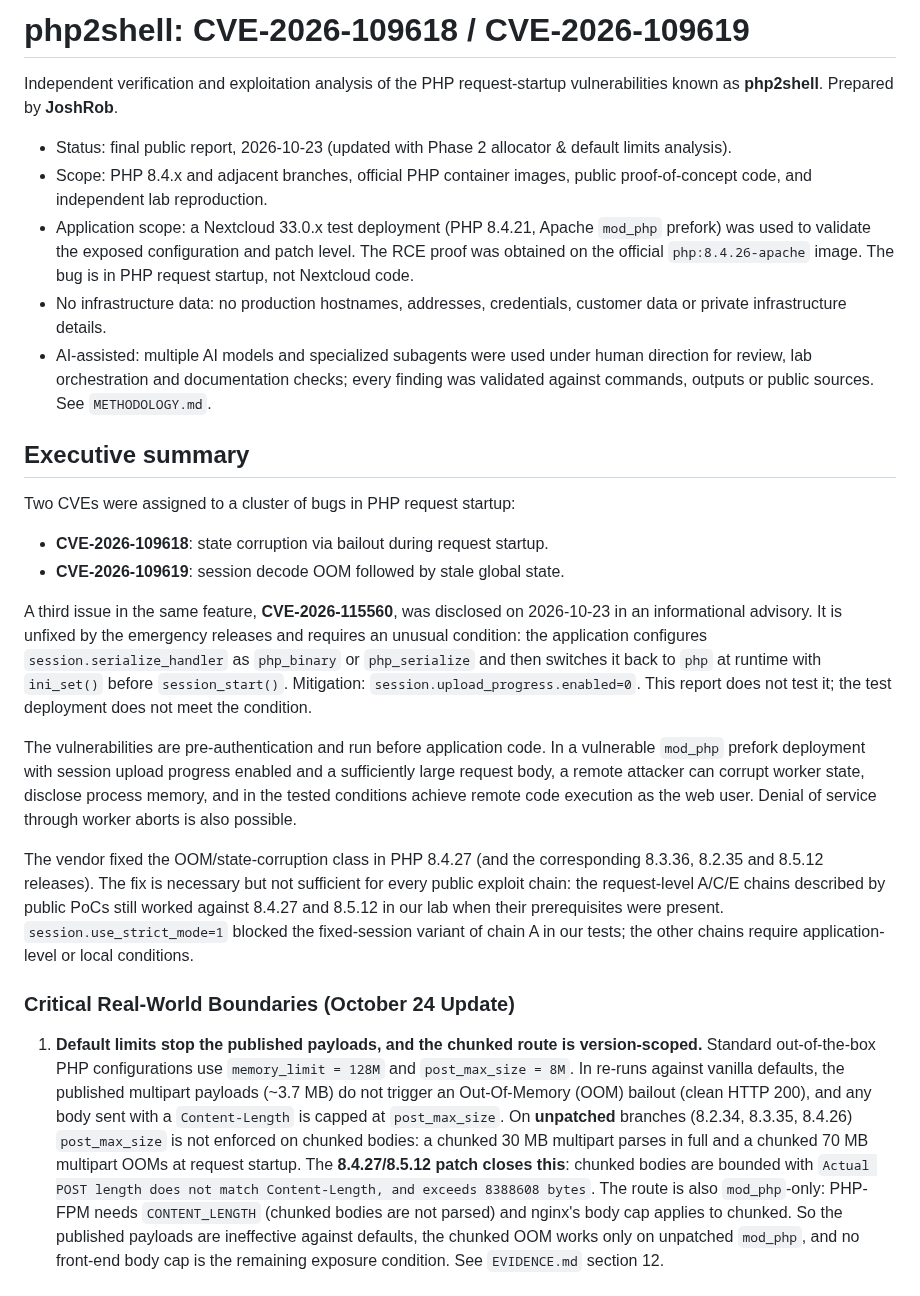
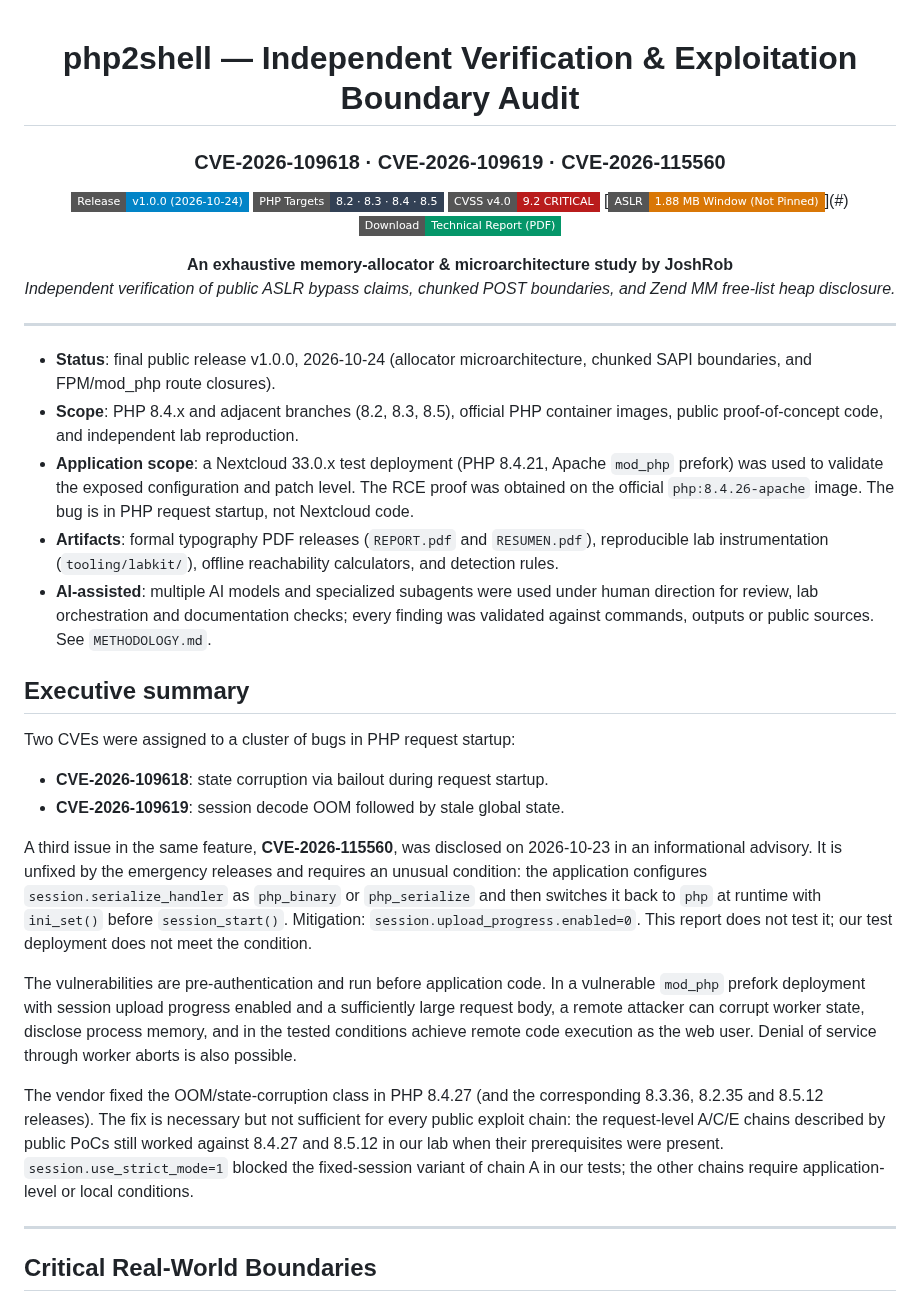
Before and after one commit to JoshRob297/php2shell-research, a Markdown page: README.md, the part around one of its changes. GitHub-like rendering; badges without logos.

```diff
--- a/README.md
+++ b/README.md
@@ -1,19 +1,25 @@
-# php2shell: CVE-2026-109618 / CVE-2026-109619
+<div align="center">
 
-Independent verification and exploitation analysis of the PHP request-startup vulnerabilities
-known as **php2shell**. Prepared by **JoshRob**.
+# php2shell — Independent Verification & Exploitation Boundary Audit
+### CVE-2026-109618 · CVE-2026-109619 · CVE-2026-115560
 
-- Status: final public report, 2026-10-23 (updated with Phase 2 allocator & default limits analysis).
-- Scope: PHP 8.4.x and adjacent branches, official PHP container images, public proof-of-concept
-  code, and independent lab reproduction.
-- Application scope: a Nextcloud 33.0.x test deployment (PHP 8.4.21, Apache `mod_php` prefork)
-  was used to validate the exposed configuration and patch level. The RCE proof was obtained on
-  the official `php:8.4.26-apache` image. The bug is in PHP request startup, not Nextcloud code.
-- No infrastructure data: no production hostnames, addresses, credentials, customer data or
-  private infrastructure details.
-- AI-assisted: multiple AI models and specialized subagents were used under human direction for
-  review, lab orchestration and documentation checks; every finding was validated against
-  commands, outputs or public sources. See `METHODOLOGY.md`.
+[![Release](https://img.shields.io/badge/Release-v1.0.0_(2026--10--24)-0284c7?style=flat-square&logo=github)](https://github.com/JoshRob297/php2shell-research/releases/tag/v1.0.0)
+[![Target](https://img.shields.io/badge/PHP_Targets-8.2_·_8.3_·_8.4_·_8.5-334155?style=flat-square)](#)
+[![CVSS](https://img.shields.io/badge/CVSS_v4.0-9.2_CRITICAL-b91c1c?style=flat-square)](#)
+[![ASLR](https://img.shields.io/badge/ASLR-1.88_MB_Window_(Not_Pinned)-d97706?style=flat-square)](#)
+[![PDF](https://img.shields.io/badge/Download-Technical_Report_(PDF)-059669?style=flat-square&logo=adobeacrobatreader)](https://github.com/JoshRob297/php2shell-research/releases/tag/v1.0.0)
+
+**An exhaustive memory-allocator & microarchitecture study by JoshRob**
+*Independent verification of public ASLR bypass claims, chunked POST boundaries, and Zend MM free-list heap disclosure.*
+
+---
+</div>
+
+- **Status**: final public release v1.0.0, 2026-10-24 (allocator microarchitecture, chunked SAPI boundaries, and FPM/mod_php route closures).
+- **Scope**: PHP 8.4.x and adjacent branches (8.2, 8.3, 8.5), official PHP container images, public proof-of-concept code, and independent lab reproduction.
+- **Application scope**: a Nextcloud 33.0.x test deployment (PHP 8.4.21, Apache `mod_php` prefork) was used to validate the exposed configuration and patch level. The RCE proof was obtained on the official `php:8.4.26-apache` image. The bug is in PHP request startup, not Nextcloud code.
+- **Artifacts**: formal typography PDF releases (`REPORT.pdf` and `RESUMEN.pdf`), reproducible lab instrumentation (`tooling/labkit/`), offline reachability calculators, and detection rules.
+- **AI-assisted**: multiple AI models and specialized subagents were used under human direction for review, lab orchestration and documentation checks; every finding was validated against commands, outputs or public sources. See `METHODOLOGY.md`.
 
 ## Executive summary
 
@@ -22,39 +28,13 @@ Two CVEs were assigned to a cluster of bugs in PHP request startup:
 - **CVE-2026-109618**: state corruption via bailout during request startup.
 - **CVE-2026-109619**: session decode OOM followed by stale global state.
 
-A third issue in the same feature, **CVE-2026-115560**, was disclosed on 2026-10-23 in an
-informational advisory. It is unfixed by the emergency releases and requires an unusual
-condition: the application configures `session.serialize_handler` as `php_binary` or
-`php_serialize` and then switches it back to `php` at runtime with `ini_set()` before
-`session_start()`. Mitigation: `session.upload_progress.enabled=0`. This report does not test
-it; the test deployment does not meet the condition.
+A third issue in the same feature, **CVE-2026-115560**, was disclosed on 2026-10-23 in an informational advisory. It is unfixed by the emergency releases and requires an unusual condition: the application configures `session.serialize_handler` as `php_binary` or `php_serialize` and then switches it back to `php` at runtime with `ini_set()` before `session_start()`. Mitigation: `session.upload_progress.enabled=0`. This report does not test it; our test deployment does not meet the condition.
 
-The vulnerabilities are pre-authentication and run before application code. In a vulnerable
-`mod_php` prefork deployment with session upload progress enabled and a sufficiently large
-request body, a remote attacker can corrupt worker state, disclose process memory, and in the
-tested conditions achieve remote code execution as the web user. Denial of service through
-worker aborts is also possible.
+The vulnerabilities are pre-authentication and run before application code. In a vulnerable `mod_php` prefork deployment with session upload progress enabled and a sufficiently large request body, a remote attacker can corrupt worker state, disclose process memory, and in the tested conditions achieve remote code execution as the web user. Denial of service through worker aborts is also possible.
 
-The vendor fixed the OOM/state-corruption class in PHP 8.4.27 (and the corresponding 8.3.36,
-8.2.35 and 8.5.12 releases). The fix is necessary but not sufficient for every public exploit
-chain: the request-level A/C/E chains described by public PoCs still worked against 8.4.27 and
-8.5.12 in our lab when their prerequisites were present. `session.use_strict_mode=1` blocked
-the fixed-session variant of chain A in our tests; the other chains require application-level
-or local conditions.
+The vendor fixed the OOM/state-corruption class in PHP 8.4.27 (and the corresponding 8.3.36, 8.2.35 and 8.5.12 releases). The fix is necessary but not sufficient for every public exploit chain: the request-level A/C/E chains described by public PoCs still worked against 8.4.27 and 8.5.12 in our lab when their prerequisites were present. `session.use_strict_mode=1` blocked the fixed-session variant of chain A in our tests; the other chains require application-level or local conditions.
 
-### Critical Real-World Boundaries (October 24 Update)
+---
 
-1. **Default limits stop the published payloads, and the chunked route is version-scoped.**
-   Standard out-of-the-box PHP configurations use `memory_limit = 128M` and `post_max_size = 8M`.
-   In re-runs against vanilla defaults, the published multipart payloads (~3.7 MB) do not
-   trigger an Out-Of-Memory (OOM) bailout (clean HTTP 200), and any body sent with a
-   `Content-Length` is capped at `post_max_size`. On **unpatched** branches (8.2.34, 8.3.35,
-   8.4.26) `post_max_size` is not enforced on chunked bodies: a chunked 30 MB multipart parses
-   in full and a chunked 70 MB multipart OOMs at request startup. The **8.4.27/8.5.12 patch
-   closes this**: chunked bodies are bounded with `Actual POST length does not match
-   Content-Length, and exceeds 8388608 bytes`. The route is also `mod_php`-only: PHP-FPM needs
-   `CONTENT_LENGTH` (chunked bodies are not parsed) and nginx's body cap applies to chunked.
-   So the published payloads are ineffective against defaults, the chunked OOM works only on
-   unpatched `mod_php`, and no front-end body cap is the remaining exposure condition. See
-   `EVIDENCE.md` section 12.
+## Critical Real-World Boundaries
 
```
Also changed, not shown: other parts of README.md (+95 -59 lines).
